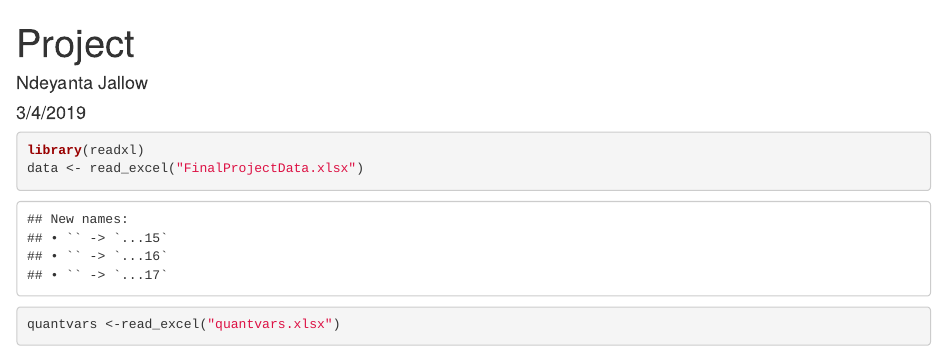
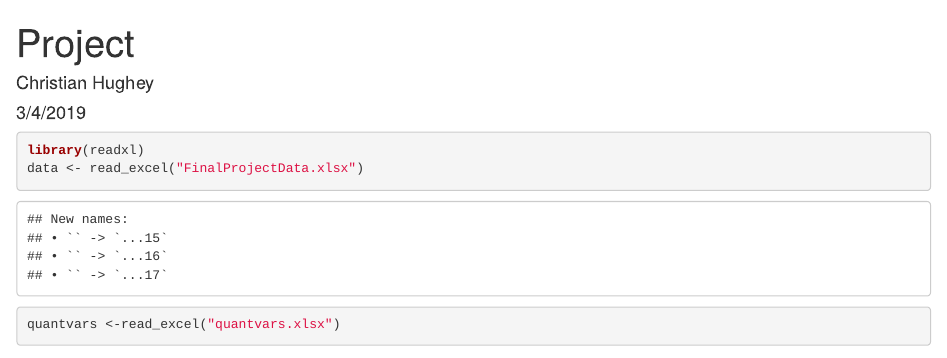
Before and after one commit to cihughey/Spotify-Data-Analysis, an R Markdown document (project.Rmd): the page in a window 1100 px wide, from its top. Rendered offline with R 4.5, knitr and Pandoc, with nearby package versions; drawn as R Markdown's standard HTML page in place of the format the file asks for; some code elsewhere in the file could not run offline.

Commit message:
Add files via upload

```diff
--- a/project.Rmd
+++ b/project.Rmd
@@ -1,6 +1,6 @@
 ---
 title: 'Project'
-author: "Ndeyanta Jallow"
+author: "Christian Hughey"
 date: "3/4/2019"
 output: word_document
 ---
```
